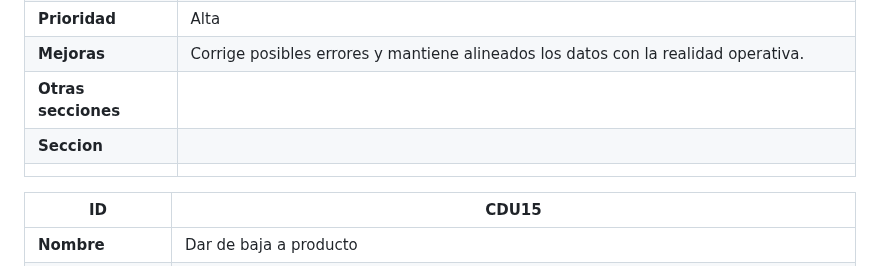
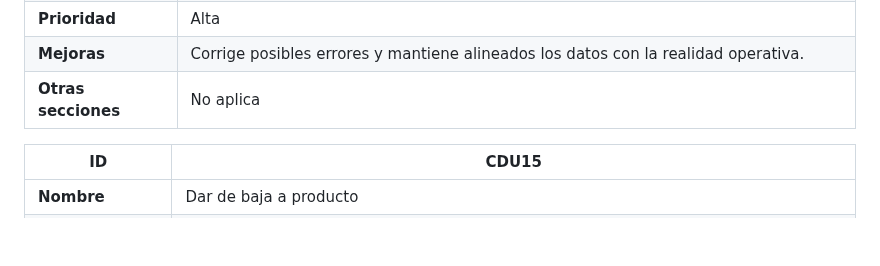
Before and after one commit to LuisCif-20/AYD2_V1S2025_PROYECTO_G9, a Markdown page: docs/README.md, the part around one of its changes. Drawn GitHub-style; blank space fills up the shorter version.

Commit message:
docs: update cdu

```diff
--- a/docs/README.md
+++ b/docs/README.md
@@ -177,9 +177,7 @@ IMPORCOMGUA es una empresa guatemalteca dedicada al comercio de importaciones, e
 | **Cursos alternos**         | 1. Si el producto no existe, el sistema informa al usuario. </br> 2. Si se intenta modificar el código del producto a uno que ya está en uso, el sistema lo impide. |
 | **Prioridad**               | Alta                    |
 | **Mejoras**                 | Corrige posibles errores y mantiene alineados los datos con la realidad operativa. |
-| **Otras secciones**         |                         |
-| **Seccion**                 |  |
-|                             |     |
+| **Otras secciones**         | No aplica |
 
 
 | **ID**                      | CDU15                   |
```
Also changed, not shown: other parts of docs/README.md (+1 -2 lines).
